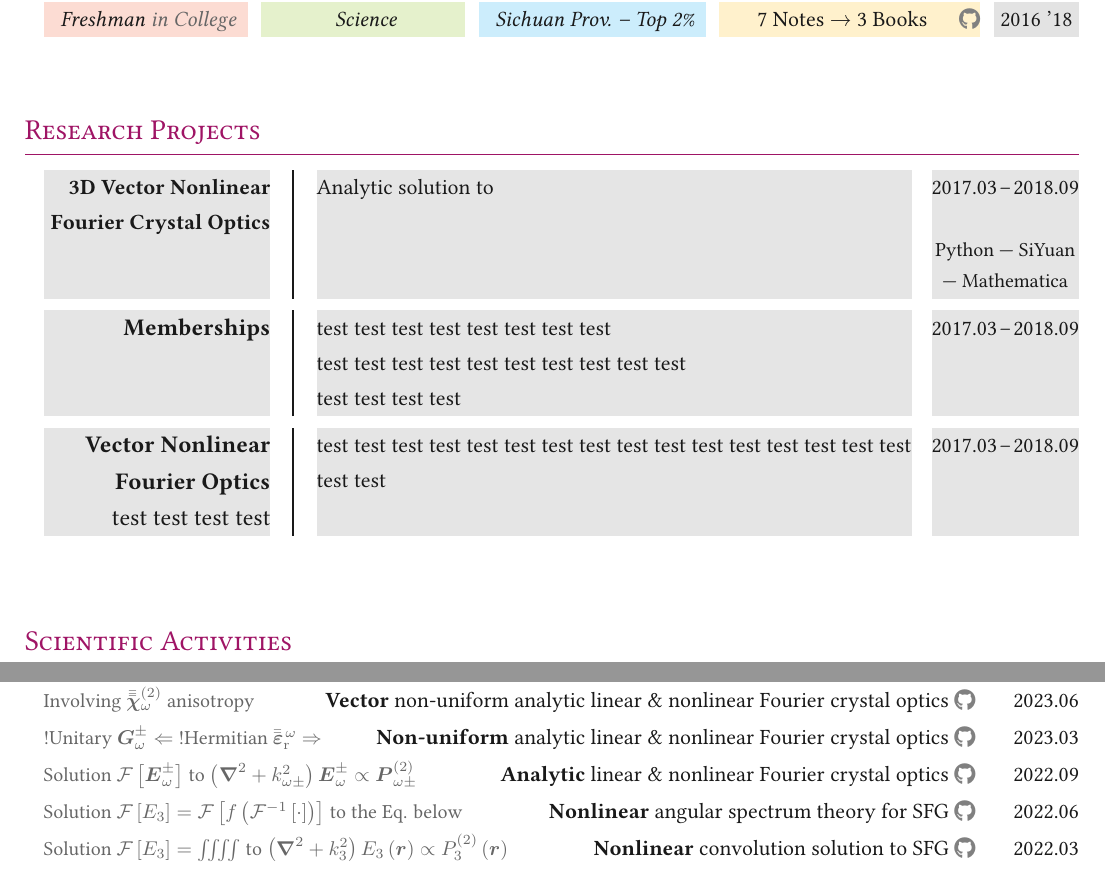
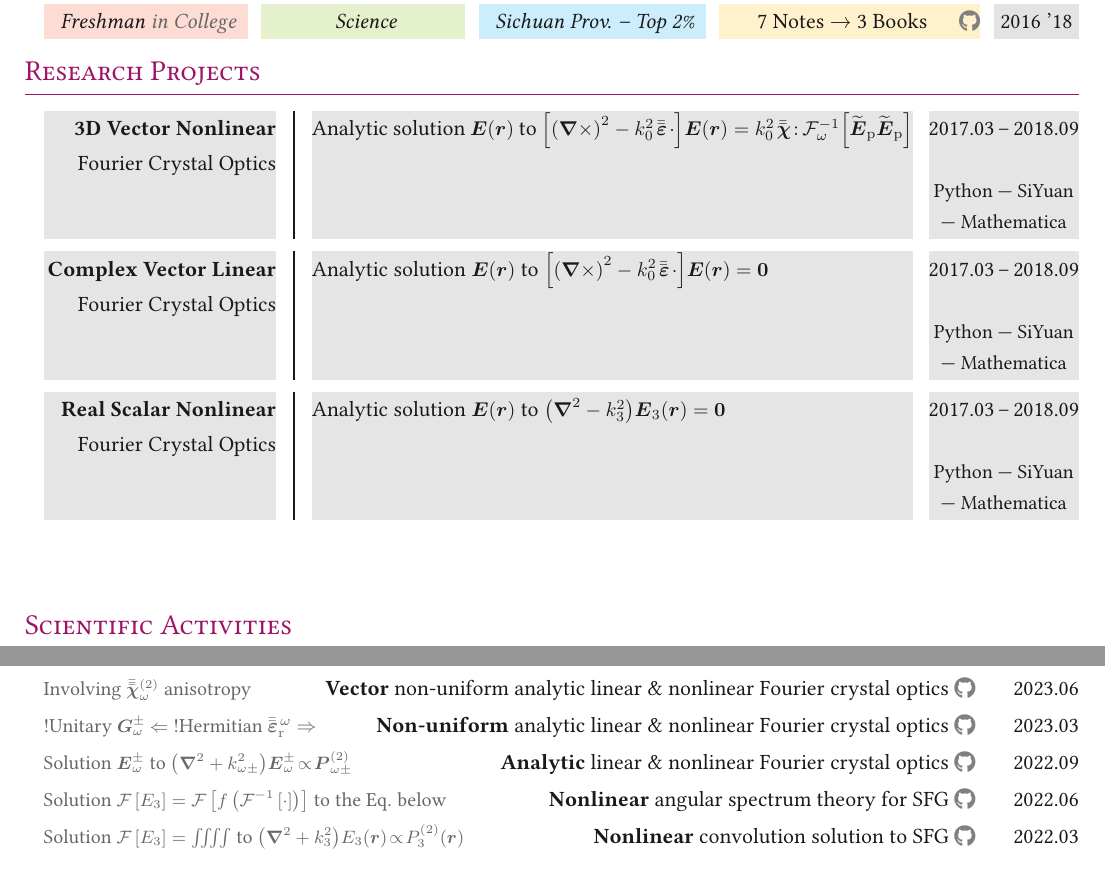
Before and after one commit to ChenZhu-Xie/CV_xcz, a LaTeX document (main.tex, which reads sections/experience.tex, sections/projects.tex): two parts of pages 1 and 2 of 3, joined at a grey line, cut so that both start at the same text. The pictures show the PDF file main.pdf that the author committed with the source.

Commit message:
initialize 3 project sections

```diff
--- a/sections/experience.tex
+++ b/sections/experience.tex
@@ -14,28 +14,28 @@
 \end{tabularx}
 \\
 \begin{tabularx}{\linewidth}{@{\extracolsep{\fill}} R{0.9\linewidth}r}
-	{\small \color{color-detail} Emphasizing ${\boldsymbol G}_{\mathrm{xyz}}^{\;\!\omega}$  \cmmnt{$\Rightarrow$}} \hfill \textbf{3D} vector non-uniform analytic linear \& nonlinear Fourier crystal optics \href{https://github.com/ChenZhu-Xie/PhD_academia/blob/master/1__Group_Meeting/7.1__\%E4\%B8\%AD\%E6\%9C\%9F\%E7\%AD\%94\%E8\%BE\%A9_\%E8\%B0\%A2\%E5\%B0\%98\%E7\%AB\%B9_\%E2\%86\%90_Python__3.5_year_-_2023.12.28.pdf}{\raisebox{-0.05\height}{\color{black!50}\faGithub}} & 2023.12
+	{\small \color{color-detail} Emphasizing {\footnotesize ${\boldsymbol G}_{\mathrm{xyz}}^{\;\!\omega}$}  \cmmnt{$\Rightarrow$}} \hfill \textbf{3D} vector non-uniform analytic linear \& nonlinear Fourier crystal optics \href{https://github.com/ChenZhu-Xie/PhD_academia/blob/master/1__Group_Meeting/7.1__\%E4\%B8\%AD\%E6\%9C\%9F\%E7\%AD\%94\%E8\%BE\%A9_\%E8\%B0\%A2\%E5\%B0\%98\%E7\%AB\%B9_\%E2\%86\%90_Python__3.5_year_-_2023.12.28.pdf}{\raisebox{-0.05\height}{\color{black!50}\faGithub}} & 2023.12
 \end{tabularx}
 \\
 \begin{tabularx}{\linewidth}{@{\extracolsep{\fill}} R{0.9\linewidth}r}
-	{\small \color{color-detail} Involving $\bar{\bar{\bar{\boldsymbol{\chi}}}}^{(2)}_{\omega}$ anisotropy \cmmnt{$\Rightarrow$}} \hfill \textbf{Vector} non-uniform analytic linear \& nonlinear Fourier crystal optics \href{https://github.com/ChenZhu-Xie/PhD_academia/blob/master/1__Group_Meeting/6.2__\%E7\%BB\%B4\%E7\%89\%B9\%E6\%A0\%B9\%E6\%96\%AF\%E5\%9D\%A6_\%E2\%86\%90_Python\%2BVisio\%2BBookxNote_Pro\%2BLabView\%2BLatex__3.0_year_-_2023.6.9.pdf}{\raisebox{-0.05\height}{\color{black!50}\faGithub}} & 2023.06
+	{\small \color{color-detail} Involving {\footnotesize $\bar{\bar{\bar{\boldsymbol{\chi}}}}^{(2)}_{\omega}$} anisotropy \cmmnt{$\Rightarrow$}} \hfill \textbf{Vector} non-uniform analytic linear \& nonlinear Fourier crystal optics \href{https://github.com/ChenZhu-Xie/PhD_academia/blob/master/1__Group_Meeting/6.2__\%E7\%BB\%B4\%E7\%89\%B9\%E6\%A0\%B9\%E6\%96\%AF\%E5\%9D\%A6_\%E2\%86\%90_Python\%2BVisio\%2BBookxNote_Pro\%2BLabView\%2BLatex__3.0_year_-_2023.6.9.pdf}{\raisebox{-0.05\height}{\color{black!50}\faGithub}} & 2023.06
 \end{tabularx}
 \\
 \begin{tabularx}{\linewidth}{@{\extracolsep{\fill}} R{0.9\linewidth}r}
-	{\small \color{color-detail} !Unitary ${\boldsymbol G}_\omega^{\pm} \Leftarrow$ !Hermitian $\bar{\bar{\boldsymbol{\varepsilon}}}^{\;\!\omega}_{\mathrm{r}}$ $\Rightarrow$} \hfill \textbf{Non-uniform} analytic linear \& nonlinear Fourier crystal optics \href{https://github.com/ChenZhu-Xie/PhD_academia/blob/master/1__Group_Meeting/6.1__\%E6\%B0\%B4\%E5\%BD\%A9\%E8\%8A\%B1\%E9\%B8\%9F_\%E2\%86\%90_Python__3.0_year_-_2023.3.27.pdf}{\raisebox{-0.05\height}{\color{black!50}\faGithub}} & 2023.03
+	{\small \color{color-detail} !Unitary {\footnotesize ${\boldsymbol G}_\omega^{\pm}$ $\Leftarrow$} !Hermitian $\bar{\bar{\boldsymbol{\varepsilon}}}^{\;\!\omega}_{\mathrm{r}}$ $\Rightarrow$} \hfill \textbf{Non-uniform} analytic linear \& nonlinear Fourier crystal optics \href{https://github.com/ChenZhu-Xie/PhD_academia/blob/master/1__Group_Meeting/6.1__\%E6\%B0\%B4\%E5\%BD\%A9\%E8\%8A\%B1\%E9\%B8\%9F_\%E2\%86\%90_Python__3.0_year_-_2023.3.27.pdf}{\raisebox{-0.05\height}{\color{black!50}\faGithub}} & 2023.03
 \end{tabularx}
 %$\left[ \left( \boldsymbol{\nabla} \times \right)^2 - k^{2}_{0\omega} \bar{\bar{\boldsymbol{\varepsilon}}}^{\;\!\prime\omega}_{\mathrm{r}z} \cdot \right] \boldsymbol{E}^{\;\!\omega}_z = \boldsymbol{0}$
 \\
 \begin{tabularx}{\linewidth}{@{\extracolsep{\fill}} R{0.9\linewidth}r}
-	{\small \color{color-detail} Solution $\mathcal{F} \left[ {\boldsymbol E}_\omega^{\pm} \right]$ to $\left( {{\boldsymbol{\nabla} ^2} + k_{\omega\pm}^2} \right){\boldsymbol{E}_\omega^{\pm}} \propto \boldsymbol{P}_{\omega\pm}^{(2)}$ \cmmnt{$\Leftrightarrow$}} \hfill \textbf{Analytic} linear \& nonlinear Fourier crystal optics \href{https://github.com/ChenZhu-Xie/PhD_academia/blob/master/1__Group_Meeting/5.1__NLAST\%EF\%BC\%9A\%E9\%87\%8D\%E7\%8E\%B0\%E8\%BF\%87\%E5\%8E\%BB\%EF\%BC\%88\%E5\%B7\%B2\%E7\%9F\%A5\%EF\%BC\%89\%E3\%80\%81\%E9\%A2\%84\%E6\%B5\%8B\%E6\%9C\%AA\%E6\%9D\%A5\%EF\%BC\%88\%E6\%9C\%AA\%E7\%9F\%A5\%EF\%BC\%89\%EF\%BC\%8C\%E4\%B8\%80\%E7\%BB\%9F\%E5\%BD\%93\%E4\%B8\%8B\%EF\%BC\%88\%E5\%85\%A8\%E7\%9F\%A5\%EF\%BC\%89_\%E2\%86\%90_Python__2.5_year_-_2022.9.28.pdf}{\raisebox{-0.05\height}{\color{black!50}\faGithub}} & 2022.09
+	{\small \color{color-detail} Solution {\footnotesize ${\boldsymbol E}_\omega^{\pm}$} to {\footnotesize $\left( {{\boldsymbol{\nabla} ^2} + k_{\omega\pm}^2} \right)\!{\boldsymbol{E}_\omega^{\pm}} \! \propto \! \boldsymbol{P}_{\omega\pm}^{(2)}$} \cmmnt{$\Leftrightarrow$}} \hfill \textbf{Analytic} linear \& nonlinear Fourier crystal optics \href{https://github.com/ChenZhu-Xie/PhD_academia/blob/master/1__Group_Meeting/5.1__NLAST\%EF\%BC\%9A\%E9\%87\%8D\%E7\%8E\%B0\%E8\%BF\%87\%E5\%8E\%BB\%EF\%BC\%88\%E5\%B7\%B2\%E7\%9F\%A5\%EF\%BC\%89\%E3\%80\%81\%E9\%A2\%84\%E6\%B5\%8B\%E6\%9C\%AA\%E6\%9D\%A5\%EF\%BC\%88\%E6\%9C\%AA\%E7\%9F\%A5\%EF\%BC\%89\%EF\%BC\%8C\%E4\%B8\%80\%E7\%BB\%9F\%E5\%BD\%93\%E4\%B8\%8B\%EF\%BC\%88\%E5\%85\%A8\%E7\%9F\%A5\%EF\%BC\%89_\%E2\%86\%90_Python__2.5_year_-_2022.9.28.pdf}{\raisebox{-0.05\height}{\color{black!50}\faGithub}} & 2022.09
 \end{tabularx}
 \\
 \begin{tabularx}{\linewidth}{@{\extracolsep{\fill}} R{0.9\linewidth}r}
-	{\small \color{color-detail} Solution $\mathcal{F} \left[ E_3 \right] = \mathcal{F} \left[ f \left( \mathcal{F}^{-1} \left[ \cdot \right] \right) \right]$ to the Eq. below \cmmnt{$\Leftrightarrow$}} \hfill \textbf{Nonlinear} angular spectrum theory for SFG \href{https://github.com/ChenZhu-Xie/postgraduate_academia/blob/main/1__Group_Meeting/4.2__NLAST_scalar_\%E2\%86\%90_Python\%2BBookxNote_Pro__2.0_year_-_2022.6.9.pdf}{\raisebox{-0.05\height}{\color{black!50}\faGithub}} & 2022.06
+	{\small \color{color-detail} Solution {\footnotesize $\mathcal{F} \left[ E_3 \right] = \mathcal{F} \left[ f \left( \mathcal{F}^{-1} \left[ \cdot \right] \right) \right]$} to the Eq. below \cmmnt{$\Leftrightarrow$}} \hfill \textbf{Nonlinear} angular spectrum theory for SFG \href{https://github.com/ChenZhu-Xie/postgraduate_academia/blob/main/1__Group_Meeting/4.2__NLAST_scalar_\%E2\%86\%90_Python\%2BBookxNote_Pro__2.0_year_-_2022.6.9.pdf}{\raisebox{-0.05\height}{\color{black!50}\faGithub}} & 2022.06
 \end{tabularx}
 \\
 \begin{tabularx}{\linewidth}{@{\extracolsep{\fill}} R{0.9\linewidth}r}
-	{\small \color{color-detail} Solution $\mathcal{F} \left[ E_3 \right] = \iiiint$ to $\left( {{\boldsymbol{\nabla} ^2} + k_3^2} \right){E_3}\left( \boldsymbol{r} \right) \propto P_3^{\left( 2 \right)}\left( \boldsymbol{r} \right)$ \cmmnt{$\Leftrightarrow$}} \hfill \textbf{Nonlinear} convolution solution to SFG \href{https://github.com/ChenZhu-Xie/postgraduate_academia/blob/main/1__Group_Meeting/4.1__NLAST_v1.0_\%E2\%86\%90_Python\%2BBookxNote_Pro__2.0_year_-_2022.3.4.pdf}{\raisebox{-0.05\height}{\color{black!50}\faGithub}} & 2022.03
+	{\small \color{color-detail} Solution {\footnotesize $\mathcal{F} \left[ E_3 \right] = \iiiint$} to {\footnotesize $\left( {{\boldsymbol{\nabla} ^2} + k_3^2} \right)\!{E_3}\!\left( \boldsymbol{r} \right) \! \propto \! P_3^{\left( 2 \right)}\!\left( \boldsymbol{r} \right)$} \cmmnt{$\Leftrightarrow$}} \hfill \textbf{Nonlinear} convolution solution to SFG \href{https://github.com/ChenZhu-Xie/postgraduate_academia/blob/main/1__Group_Meeting/4.1__NLAST_v1.0_\%E2\%86\%90_Python\%2BBookxNote_Pro__2.0_year_-_2022.3.4.pdf}{\raisebox{-0.05\height}{\color{black!50}\faGithub}} & 2022.03
 \end{tabularx}
 % gap gap gap gap gap gap gap gap
 \\
--- a/sections/projects.tex
+++ b/sections/projects.tex
@@ -9,4 +9,4 @@
 	\rowcolor[gray]{.9}
-	\textbf{3D Vector Nonlinear Fourier Crystal Optics} & Analytic solution to  & 2017.03\hfill\textendash\hfill 2018.09 \newline \phantom{d} \newline \small Python\ |\ SiYuan\ |\ Mathematica \\ \Gap\Gap
+	\textbf{3D Vector Nonlinear} Fourier Crystal Optics & Analytic solution {\small $ \boldsymbol{E} \! \left( \boldsymbol r \right) $} to {\small $\left[ \left( \boldsymbol{\nabla} \times \right)^2 - k^{2}_{0} \;\! \bar{\bar{\boldsymbol{\varepsilon}}} \;\! \cdot \right] \! \boldsymbol{E} \! \left( \boldsymbol r \right) = k^{2}_{0} \;\! \boldsymbol \bar{\bar{\bar{\boldsymbol \chi}}} \colon \! \mathcal F^{-1}_\omega \! \left[ \widetilde{\boldsymbol E}_\mathrm{p} \widetilde{\boldsymbol E}_\mathrm{p} \right]  $} & 2017.03\hfill\textendash\hfill 2018.09 \newline \phantom{d} \newline \small Python\ |\ SiYuan\ |\ Mathematica \\ \Gap\Gap
 \end{tabularx}
 \\
@@ -14,4 +14,4 @@
 	\rowcolor[gray]{.9}
-	\large \textbf{Memberships} & test test test test test test test test \newline test test test test test test test test test test \newline test test test test & 2017.03\hfill\textendash\hfill 2018.09 \\ \Gap\Gap
+	\textbf{Complex Vector Linear} Fourier Crystal Optics & Analytic solution {\small $ \boldsymbol{E} \! \left( \boldsymbol r \right) $} to {\small $\left[ \left( \boldsymbol{\nabla} \times \right)^2 - k^{2}_{0} \;\! \bar{\bar{\boldsymbol{\varepsilon}}} \;\! \cdot \right] \! \boldsymbol{E} \! \left( \boldsymbol r \right) = \boldsymbol{0}$} & 2017.03\hfill\textendash\hfill 2018.09 \newline \phantom{d} \newline \small Python\ |\ SiYuan\ |\ Mathematica \\ \Gap\Gap
 \end{tabularx}
 \\
@@ -19,5 +19,5 @@
 	\rowcolor[gray]{.9}
-	\large \textbf{Vector Nonlinear Fourier Optics} \newline test test test test & test test test test test test test test test test test test test test test test test test & 2017.03\hfill\textendash\hfill 2018.09 \\ \Gap\Gap
+	\textbf{Real Scalar Nonlinear} Fourier Crystal Optics & Analytic solution {\small $ \boldsymbol{E} \! \left( \boldsymbol r \right) $} to {\small $\left( \boldsymbol{\nabla}^2 - k^{2}_{3} \right) \! \boldsymbol{E}_3 \! \left( \boldsymbol r \right) = \boldsymbol{0}$} & 2017.03\hfill\textendash\hfill 2018.09 \newline \phantom{d} \newline \small Python\ |\ SiYuan\ |\ Mathematica \\ \Gap\Gap
 \end{tabularx}
 %\\
 %\begin{tabularx}{\linewidth}{@{\extracolsep{\fill}} p{3.0cm}!{\vrule width1.2pt}L{12.0cm}R{2.5cm}}
```
Also changed, not shown: main.tex (+2 -1 lines), main.pdf, sections/projects.tex (6 more changed lines).
